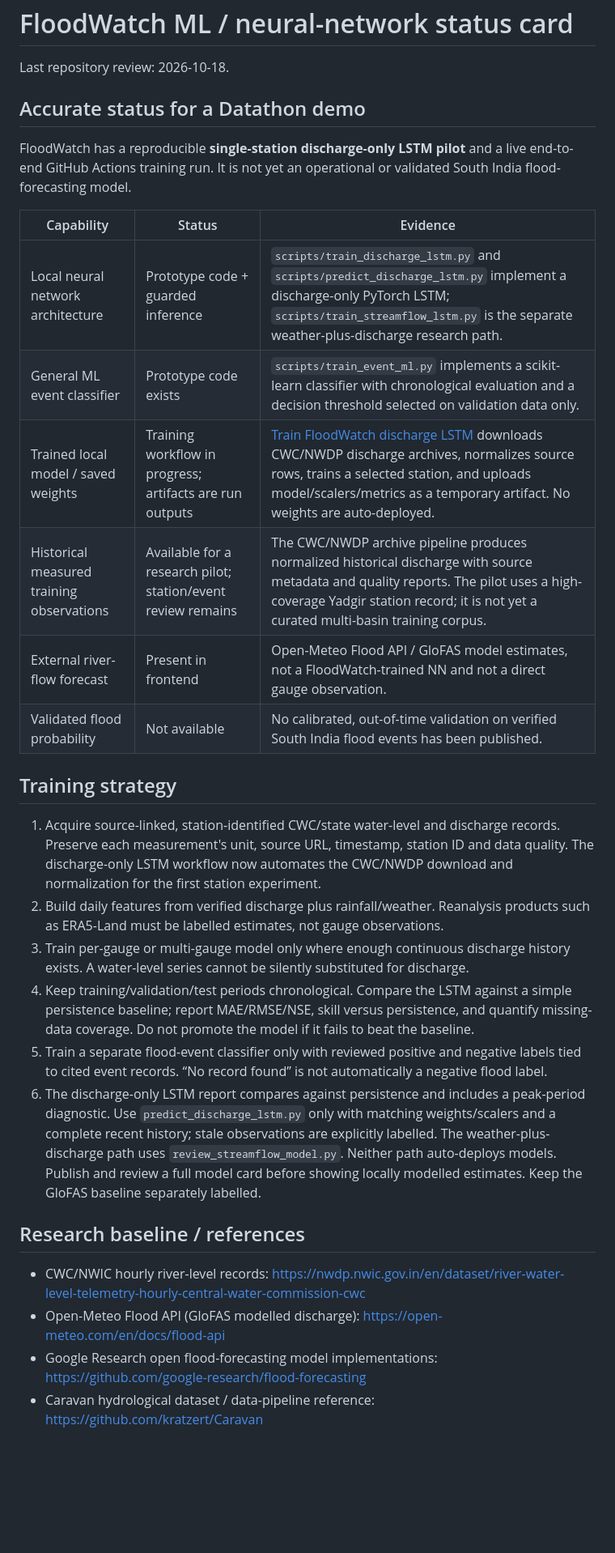
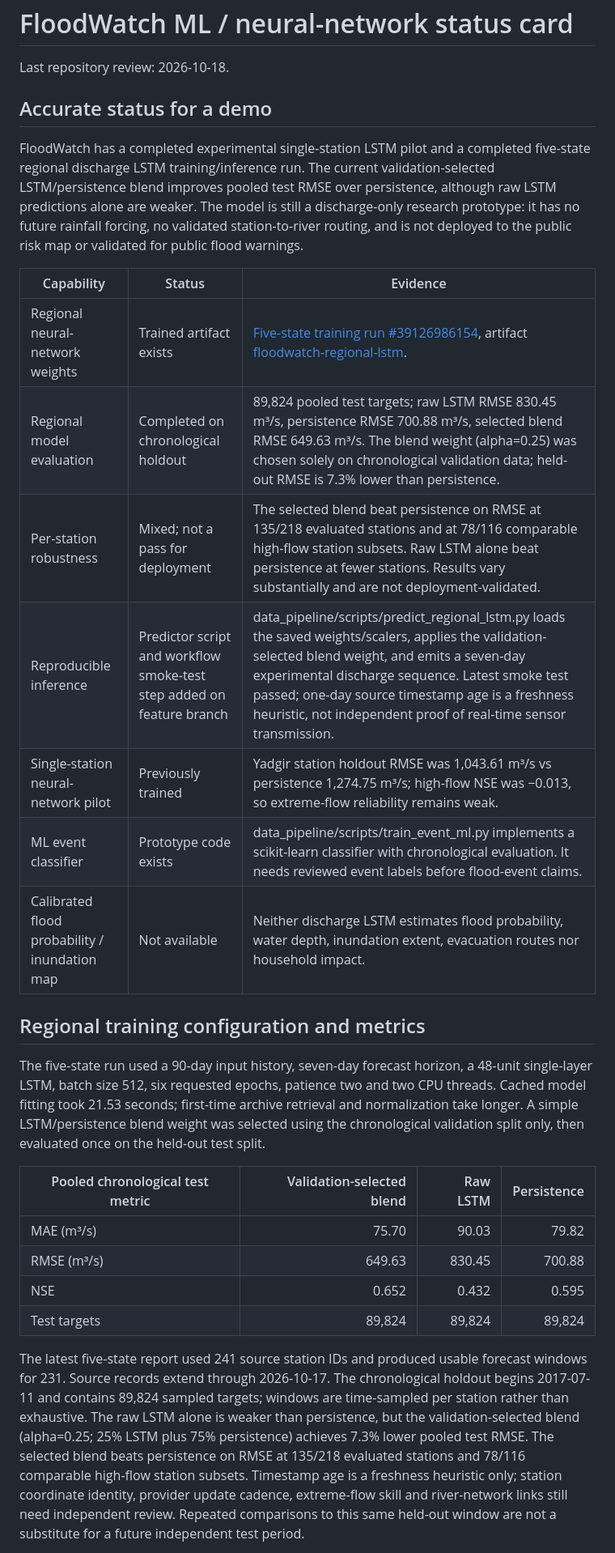
Before and after one commit to PantheonDeified/FloodWatch-South-India, a Markdown page: data_pipeline/SUBMISSION_MODEL_CARD.md, the part around one of its changes. Shown at 81% size. Rendered like a GitHub page; blank space fills up the shorter version.

Commit message:
Document validated regional ML and contour capabilities for IBM Z Datathon

```diff
--- a/data_pipeline/SUBMISSION_MODEL_CARD.md
+++ b/data_pipeline/SUBMISSION_MODEL_CARD.md
@@ -2,32 +2,30 @@
 
 Last repository review: 2026-10-18.
 
-## Accurate status for a Datathon demo
+## Accurate status for a demo
 
-FloodWatch has a reproducible **single-station discharge-only LSTM pilot** and a live end-to-end GitHub Actions training run. It is not yet an operational or validated South India flood-forecasting model.
+FloodWatch has a completed experimental single-station LSTM pilot and a completed five-state regional discharge LSTM training/inference run. The current validation-selected LSTM/persistence blend improves pooled test RMSE over persistence, although raw LSTM predictions alone are weaker. The model is still a discharge-only research prototype: it has no future rainfall forcing, no validated station-to-river routing, and is not deployed to the public risk map or validated for public flood warnings.
 
 | Capability | Status | Evidence |
 |---|---|---|
-| Local neural network architecture | Prototype code + guarded inference | `scripts/train_discharge_lstm.py` and `scripts/predict_discharge_lstm.py` implement a discharge-only PyTorch LSTM; `scripts/train_streamflow_lstm.py` is the separate weather-plus-discharge research path. |
-| General ML event classifier | Prototype code exists | `scripts/train_event_ml.py` implements a scikit-learn classifier with chronological evaluation and a decision threshold selected on validation data only. |
-| Trained local model / saved weights | Training workflow in progress; artifacts are run outputs | [Train FloodWatch discharge LSTM](../.github/workflows/train-discharge-lstm.yml) downloads CWC/NWDP discharge archives, normalizes source rows, trains a selected station, and uploads model/scalers/metrics as a temporary artifact. No weights are auto-deployed. |
-| Historical measured training observations | Available for a research pilot; station/event review remains | The CWC/NWDP archive pipeline produces normalized historical discharge with source metadata and quality reports. The pilot uses a high-coverage Yadgir station record; it is not yet a curated multi-basin training corpus. |
-| External river-flow forecast | Present in frontend | Open-Meteo Flood API / GloFAS model estimates, not a FloodWatch-trained NN and not a direct gauge observation. |
-| Validated flood probability | Not available | No calibrated, out-of-time validation on verified South India flood events has been published. |
+| Regional neural-network weights | Trained artifact exists | [Five-state training run #39126986154](https://github.com/PantheonDeified/FloodWatch-South-India/actions/runs/39126986154), artifact [floodwatch-regional-lstm](https://github.com/PantheonDeified/FloodWatch-South-India/actions/runs/39126986154/artifacts/12136079681). |
+| Regional model evaluation | Completed on chronological holdout | 89,824 pooled test targets; raw LSTM RMSE 830.45 m³/s, persistence RMSE 700.88 m³/s, selected blend RMSE 649.63 m³/s. The blend weight (alpha=0.25) was chosen solely on chronological validation data; held-out RMSE is 7.3% lower than persistence. |
+| Per-station robustness | Mixed; not a pass for deployment | The selected blend beat persistence on RMSE at 135/218 evaluated stations and at 78/116 comparable high-flow station subsets. Raw LSTM alone beat persistence at fewer stations. Results vary substantially and are not deployment-validated. |
+| Reproducible inference | Predictor script and workflow smoke-test step added on feature branch | data_pipeline/scripts/predict_regional_lstm.py loads the saved weights/scalers, applies the validation-selected blend weight, and emits a seven-day experimental discharge sequence. Latest smoke test passed; one-day source timestamp age is a freshness heuristic, not independent proof of real-time sensor transmission. |
+| Single-station neural-network pilot | Previously trained | Yadgir station holdout RMSE was 1,043.61 m³/s vs persistence 1,274.75 m³/s; high-flow NSE was −0.013, so extreme-flow reliability remains weak. |
+| ML event classifier | Prototype code exists | data_pipeline/scripts/train_event_ml.py implements a scikit-learn classifier with chronological evaluation. It needs reviewed event labels before flood-event claims. |
+| Calibrated flood probability / inundation map | Not available | Neither discharge LSTM estimates flood probability, water depth, inundation extent, evacuation routes nor household impact. |
 
-## Training strategy
+## Regional training configuration and metrics
 
-1. Acquire source-linked, station-identified CWC/state water-level and discharge records. Preserve each measurement's unit, source URL, timestamp, station ID and data quality. The discharge-only LSTM workflow now automates the CWC/NWDP download and normalization for the first station experiment.
-2. Build daily features from verified discharge plus rainfall/weather. Reanalysis products such as ERA5-Land must be labelled estimates, not gauge observations.
-3. Train per-gauge or multi-gauge model only where enough continuous discharge history exists. A water-level series cannot be silently substituted for discharge.
-4. Keep training/validation/test periods chronological. Compare the LSTM against a simple persistence baseline; report MAE/RMSE/NSE, skill versus persistence, and quantify missing-data coverage. Do not promote the model if it fails to beat the baseline.
-5. Train a separate flood-event classifier only with reviewed positive and negative labels tied to cited event records. “No record found” is not automatically a negative flood label.
-6. The discharge-only LSTM report compares against persistence and includes a peak-period diagnostic. Use `predict_discharge_lstm.py` only with matching weights/scalers and a complete recent history; stale observations are explicitly labelled. The weather-plus-discharge path uses `review_streamflow_model.py`. Neither path auto-deploys models. Publish and review a full model card before showing locally modelled estimates. Keep the GloFAS baseline separately labelled.
+The five-state run used a 90-day input history, seven-day forecast horizon, a 48-unit single-layer LSTM, batch size 512, six requested epochs, patience two and two CPU threads. Cached model fitting took 21.53 seconds; first-time archive retrieval and normalization take longer. A simple LSTM/persistence blend weight was selected using the chronological validation split only, then evaluated once on the held-out test split.
 
-## Research baseline / references
+| Pooled chronological test metric | Validation-selected blend | Raw LSTM | Persistence |
+|---|---:|---:|---:|
+| MAE (m³/s) | 75.70 | 90.03 | 79.82 |
+| RMSE (m³/s) | 649.63 | 830.45 | 700.88 |
+| NSE | 0.652 | 0.432 | 0.595 |
+| Test targets | 89,824 | 89,824 | 89,824 |
 
-- CWC/NWIC hourly river-level records: https://nwdp.nwic.gov.in/en/dataset/river-water-level-telemetry-hourly-central-water-commission-cwc
-- Open-Meteo Flood API (GloFAS modelled discharge): https://open-meteo.com/en/docs/flood-api
-- Google Research open flood-forecasting model implementations: https://github.com/google-research/flood-forecasting
-- Caravan hydrological dataset / data-pipeline reference: https://github.com/kratzert/Caravan
+The latest five-state report used 241 source station IDs and produced usable forecast windows for 231. Source records extend through 2026-10-17. The chronological holdout begins 2017-07-11 and contains 89,824 sampled targets; windows are time-sampled per station rather than exhaustive. The raw LSTM alone is weaker than persistence, but the validation-selected blend (alpha=0.25; 25% LSTM plus 75% persistence) achieves 7.3% lower pooled test RMSE. The selected blend beats persistence on RMSE at 135/218 evaluated stations and 78/116 comparable high-flow station subsets. Timestamp age is a freshness heuristic only; station coordinate identity, provider update cadence, extreme-flow skill and river-network links still need independent review. Repeated comparisons to this same held-out window are not a substitute for a future independent test period.
 
```
Also changed, not shown: other parts of data_pipeline/SUBMISSION_MODEL_CARD.md (+30 -1 lines).
